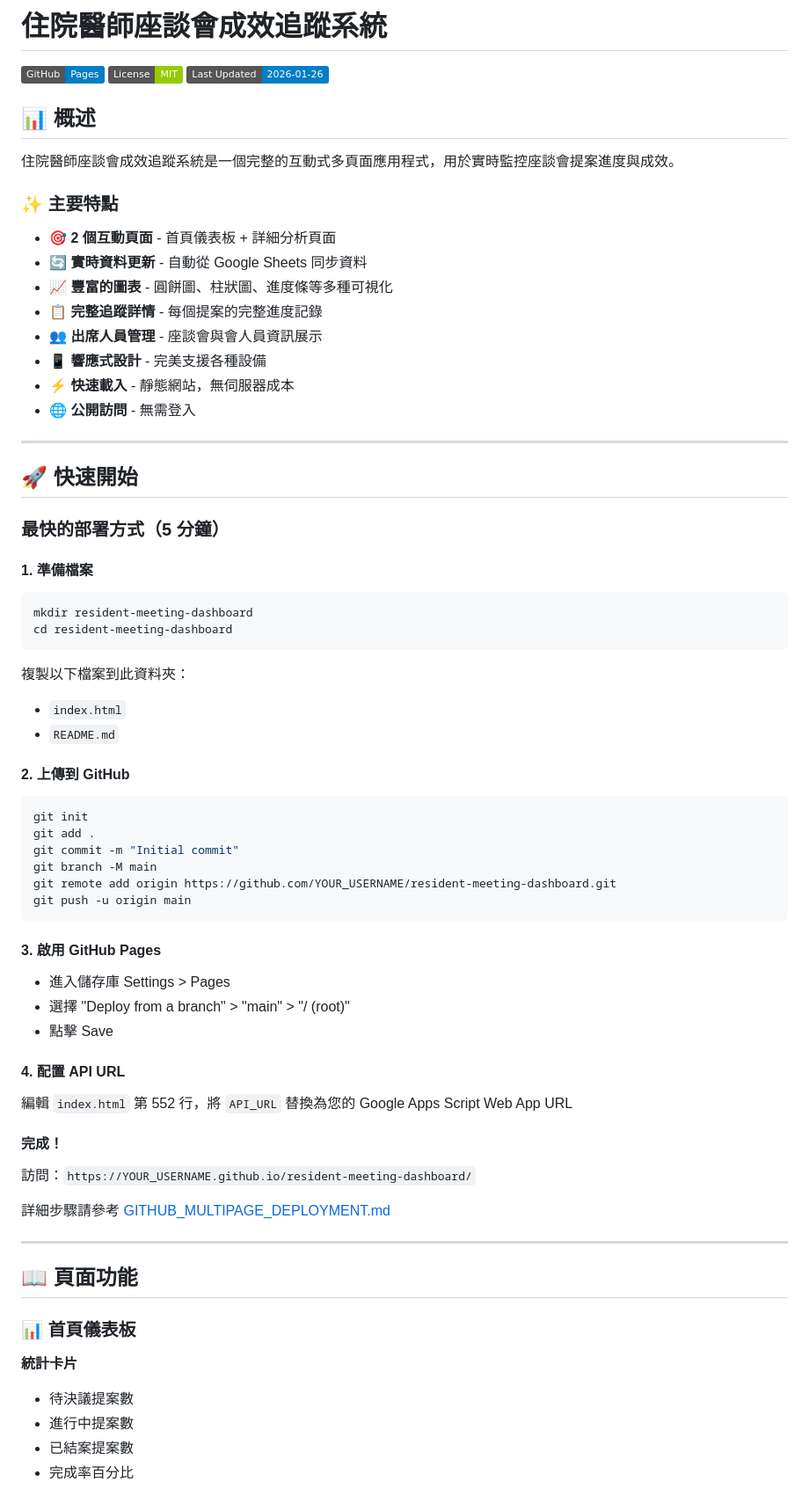
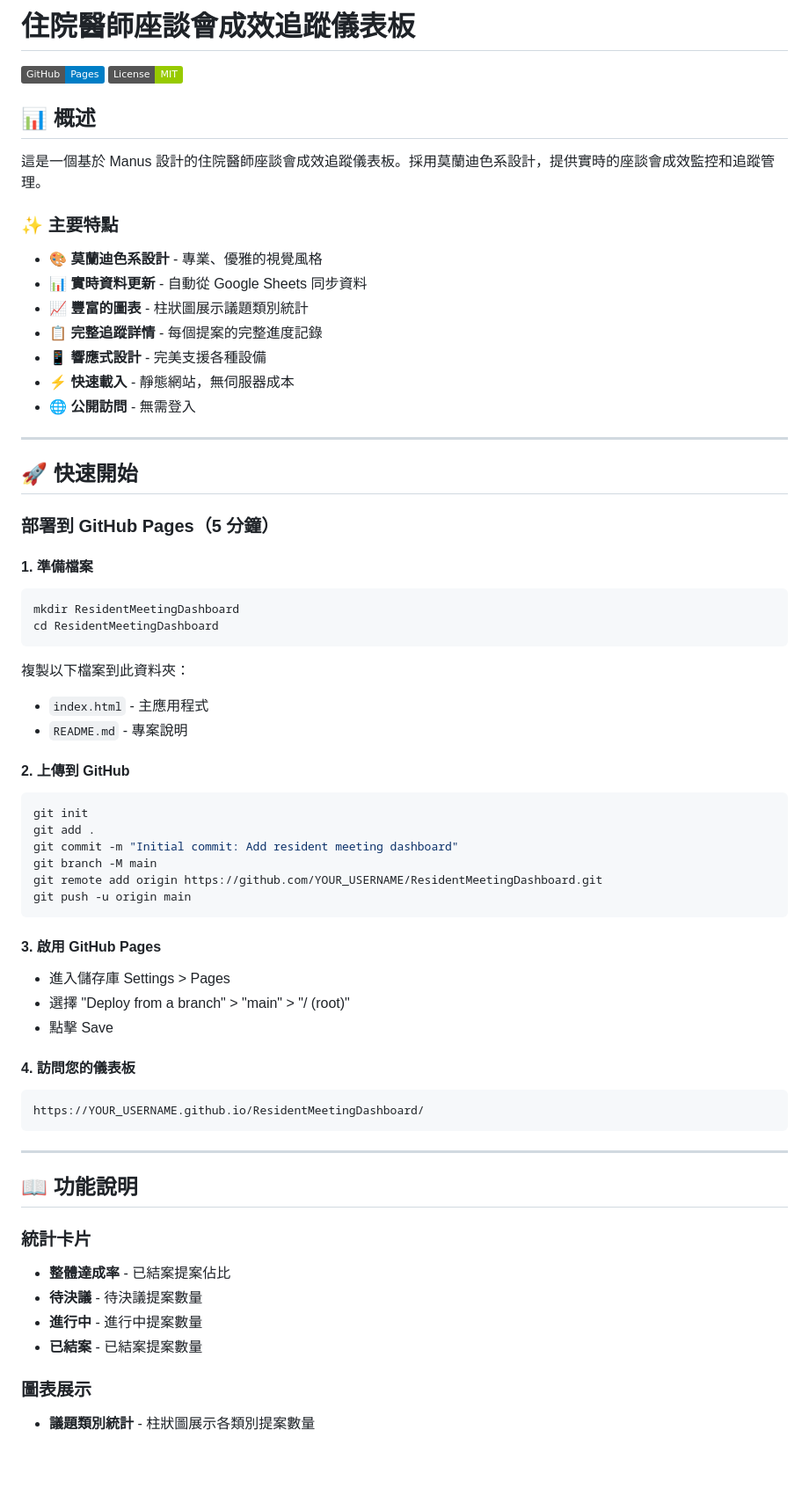
Before and after one commit to Via-lin8/ResidentMeetingDashboard, a Markdown page: README.md, the part around one of its changes. Shown at 88% size. Rendered like a GitHub page; badges without logos; blank space fills up the shorter version.

Commit message:
Update README with Manus design documentation

````diff
--- a/README.md
+++ b/README.md
@@ -1,20 +1,18 @@
-# 住院醫師座談會成效追蹤系統
+# 住院醫師座談會成效追蹤儀表板
 
 [![GitHub Pages](https://img.shields.io/badge/GitHub-Pages-blue)](https://github.com/features/pages)
 [![License](https://img.shields.io/badge/License-MIT-green)](LICENSE)
-[![Last Updated](https://img.shields.io/badge/Last%20Updated-2026--01--26-blue)]()
 
 ## 📊 概述
 
-住院醫師座談會成效追蹤系統是一個完整的互動式多頁面應用程式，用於實時監控座談會提案進度與成效。
+這是一個基於 Manus 設計的住院醫師座談會成效追蹤儀表板。採用莫蘭迪色系設計，提供實時的座談會成效監控和追蹤管理。
 
 ### ✨ 主要特點
 
-- 🎯 **2 個互動頁面** - 首頁儀表板 + 詳細分析頁面
-- 🔄 **實時資料更新** - 自動從 Google Sheets 同步資料
-- 📈 **豐富的圖表** - 圓餅圖、柱狀圖、進度條等多種可視化
+- 🎨 **莫蘭迪色系設計** - 專業、優雅的視覺風格
+- 📊 **實時資料更新** - 自動從 Google Sheets 同步資料
+- 📈 **豐富的圖表** - 柱狀圖展示議題類別統計
 - 📋 **完整追蹤詳情** - 每個提案的完整進度記錄
-- 👥 **出席人員管理** - 座談會與會人員資訊展示
 - 📱 **響應式設計** - 完美支援各種設備
 - ⚡ **快速載入** - 靜態網站，無伺服器成本
 - 🌐 **公開訪問** - 無需登入
@@ -23,25 +21,25 @@
 
 ## 🚀 快速開始
 
-### 最快的部署方式（5 分鐘）
+### 部署到 GitHub Pages（5 分鐘）
 
 #### 1. 準備檔案
 ```bash
-mkdir resident-meeting-dashboard
-cd resident-meeting-dashboard
+mkdir ResidentMeetingDashboard
+cd ResidentMeetingDashboard
 ```
 
 複製以下檔案到此資料夾：
-- `index.html`
-- `README.md`
+- `index.html` - 主應用程式
+- `README.md` - 專案說明
 
 #### 2. 上傳到 GitHub
 ```bash
 git init
 git add .
-git commit -m "Initial commit"
+git commit -m "Initial commit: Add resident meeting dashboard"
 git branch -M main
-git remote add origin https://github.com/YOUR_USERNAME/resident-meeting-dashboard.git
+git remote add origin https://github.com/YOUR_USERNAME/ResidentMeetingDashboard.git
 git push -u origin main
 ```
 
@@ -50,23 +48,21 @@ git push -u origin main
 - 選擇 "Deploy from a branch" > "main" > "/ (root)"
 - 點擊 Save
 
-#### 4. 配置 API URL
-編輯 `index.html` 第 552 行，將 `API_URL` 替換為您的 Google Apps Script Web App URL
-
-#### 完成！
-訪問：`https://YOUR_USERNAME.github.io/resident-meeting-dashboard/`
-
-詳細步驟請參考 [GITHUB_MULTIPAGE_DEPLOYMENT.md](GITHUB_MULTIPAGE_DEPLOYMENT.md)
+#### 4. 訪問您的儀表板
+```
+https://YOUR_USERNAME.github.io/ResidentMeetingDashboard/
+```
 
 ---
 
-## 📖 頁面功能
+## 📖 功能說明
 
-### 📊 首頁儀表板
+### 統計卡片
+- **整體達成率** - 已結案提案佔比
+- **待決議** - 待決議提案數量
+- **進行中** - 進行中提案數量
+- **已結案** - 已結案提案數量
 
-**統計卡片**
-- 待決議提案數
-- 進行中提案數
-- 已結案提案數
-- 完成率百分比
+### 圖表展示
+- **議題類別統計** - 柱狀圖展示各類別提案數量
 
````
Also changed, not shown: other parts of README.md (+43 -164 lines).
